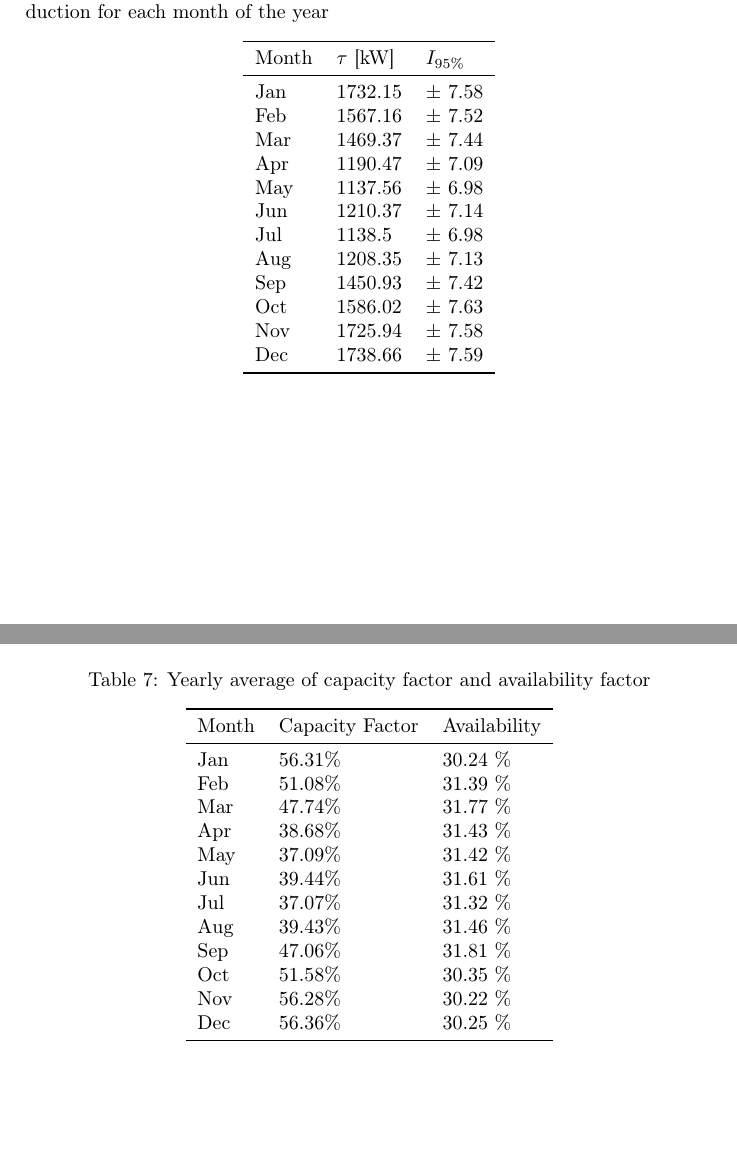
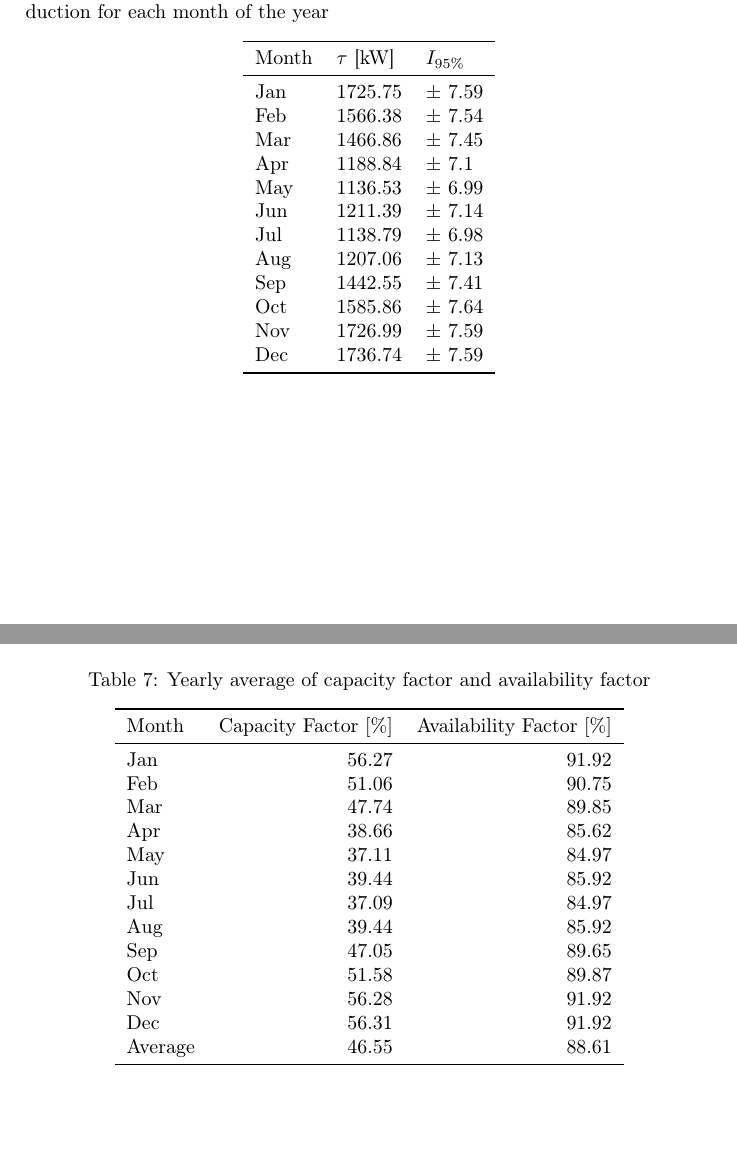
Before and after one commit to sleipner42/LP32020, a LaTeX document (monte-carlo/HA 1/ha1.tex, which reads monte-carlo/HA 1/tables/Metrics.tex, monte-carlo/HA 1/tables/crudeMC.tex): two parts of pages 3 and 10 of 11, joined at a grey line, cut so that both start at the same text. Compiled offline with pdfLaTeX.

Commit message:
Fixat tabell till 2e

```diff
--- a/monte-carlo/HA 1/ha1.tex
+++ b/monte-carlo/HA 1/ha1.tex
@@ -204,7 +204,7 @@ We now evaluate a metric to be able to evaluate if the power production of the w
     \centering
     \caption{Yearly average of capacity factor and availability factor}
     \label{tab:metrics}
-    \include{tables/Metrics}
+    \include{tables/metrics}
 \end{table}
 
 \newpage
--- a/monte-carlo/HA 1/tables/Metrics.tex
+++ b/monte-carlo/HA 1/tables/Metrics.tex
@@ -1,18 +1,19 @@
-\begin{tabular}{lll}
+\begin{tabular}{lrr}
 \toprule
-Month & Capacity Factor & Availability \\
+   Month &  Capacity Factor $[\%]$ &  Availability Factor $[\%]$ \\
 \midrule
-  Jan &       56.31$\%$ &   30.24 $\%$ \\
-  Feb &       51.08$\%$ &   31.39 $\%$ \\
-  Mar &       47.74$\%$ &   31.77 $\%$ \\
-  Apr &       38.68$\%$ &   31.43 $\%$ \\
-  May &       37.09$\%$ &   31.42 $\%$ \\
-  Jun &       39.44$\%$ &   31.61 $\%$ \\
-  Jul &       37.07$\%$ &   31.32 $\%$ \\
-  Aug &       39.43$\%$ &   31.46 $\%$ \\
-  Sep &       47.06$\%$ &   31.81 $\%$ \\
-  Oct &       51.58$\%$ &   30.35 $\%$ \\
-  Nov &       56.28$\%$ &   30.22 $\%$ \\
-  Dec &       56.36$\%$ &   30.25 $\%$ \\
+     Jan &                   56.27 &                       91.92 \\
+     Feb &                   51.06 &                       90.75 \\
+     Mar &                   47.74 &                       89.85 \\
+     Apr &                   38.66 &                       85.62 \\
+     May &                   37.11 &                       84.97 \\
+     Jun &                   39.44 &                       85.92 \\
+     Jul &                   37.09 &                       84.97 \\
+     Aug &                   39.44 &                       85.92 \\
+     Sep &                   47.05 &                       89.65 \\
+     Oct &                   51.58 &                       89.87 \\
+     Nov &                   56.28 &                       91.92 \\
+     Dec &                   56.31 &                       91.92 \\
+ Average &                   46.55 &                       88.61 \\
 \bottomrule
 \end{tabular}
--- a/monte-carlo/HA 1/tables/crudeMC.tex
+++ b/monte-carlo/HA 1/tables/crudeMC.tex
@@ -2,17 +2,17 @@
 \toprule
 Month & $\tau$ [kW] &   $I_{95\%}$ \\
 \midrule
-  Jan &     1732.15 &   $\pm$ 7.58 \\
-  Feb &     1567.16 &   $\pm$ 7.52 \\
-  Mar &     1469.37 &   $\pm$ 7.44 \\
-  Apr &     1190.47 &   $\pm$ 7.09 \\
-  May &     1137.56 &   $\pm$ 6.98 \\
-  Jun &     1210.37 &   $\pm$ 7.14 \\
-  Jul &      1138.5 &   $\pm$ 6.98 \\
-  Aug &     1208.35 &   $\pm$ 7.13 \\
-  Sep &     1450.93 &   $\pm$ 7.42 \\
-  Oct &     1586.02 &   $\pm$ 7.63 \\
-  Nov &     1725.94 &   $\pm$ 7.58 \\
-  Dec &     1738.66 &   $\pm$ 7.59 \\
+  Jan &     1725.75 &   $\pm$ 7.59 \\
+  Feb &     1566.38 &   $\pm$ 7.54 \\
+  Mar &     1466.86 &   $\pm$ 7.45 \\
+  Apr &     1188.84 &    $\pm$ 7.1 \\
+  May &     1136.53 &   $\pm$ 6.99 \\
+  Jun &     1211.39 &   $\pm$ 7.14 \\
+  Jul &     1138.79 &   $\pm$ 6.98 \\
+  Aug &     1207.06 &   $\pm$ 7.13 \\
+  Sep &     1442.55 &   $\pm$ 7.41 \\
+  Oct &     1585.86 &   $\pm$ 7.64 \\
+  Nov &     1726.99 &   $\pm$ 7.59 \\
+  Dec &     1736.74 &   $\pm$ 7.59 \\
 \bottomrule
 \end{tabular}
```
Also changed, not shown: monte-carlo/HA 1/tables/ATMC.tex (+12 -12 lines), monte-carlo/HA 1/tables/ISMC.tex (+12 -12 lines), monte-carlo/HA 1/tables/crudeMCTrunc.tex (+12 -12 lines), monte-carlo/HA 1/tables/powerRatio.tex (+10 -10 lines), monte-carlo/HA 1/images/janCrudeMC.png, monte-carlo/HA 1/images/janCrudeMCTrunc.png, 1 other file.
